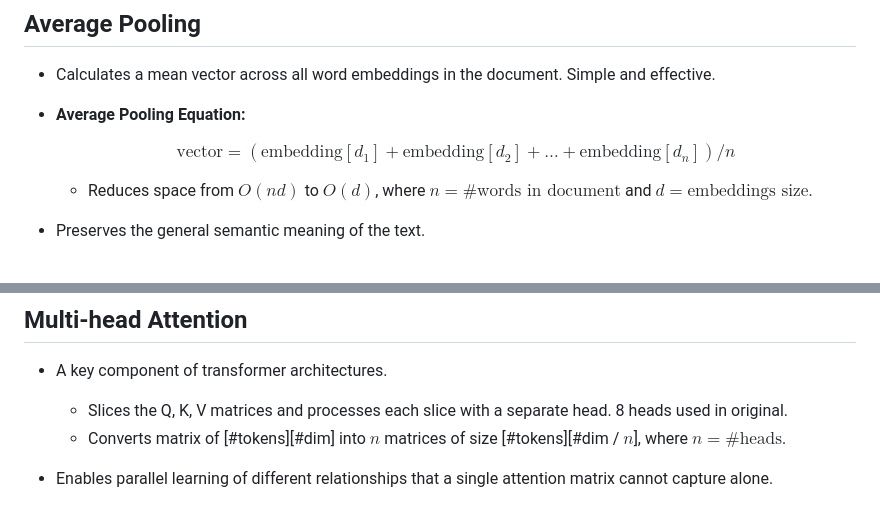
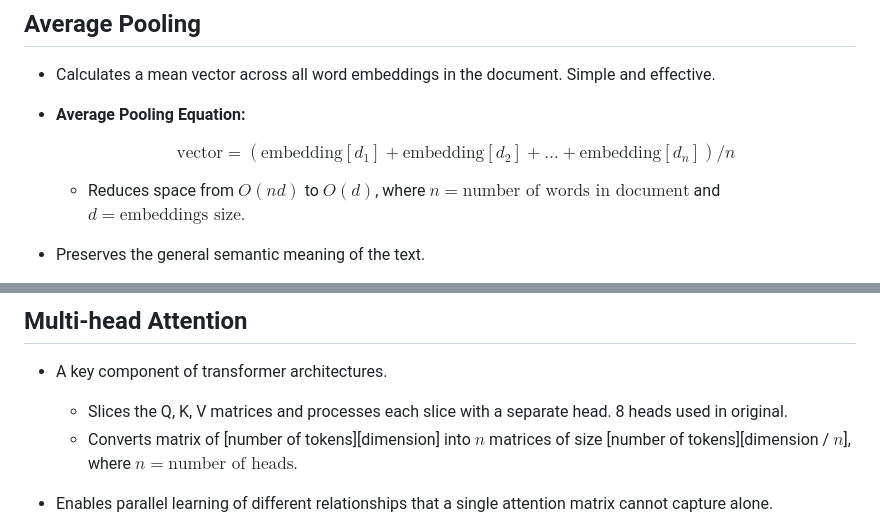
Before and after one commit to mmaarij/msc-computing-notes, a Markdown page: Text and Sequence Analytics/Compiled Notes.md, 2 parts joined by grey strips. Drawn GitHub-style.

Commit message:
fix: Clarify terminology in Word2Vec and transformer architecture explanations

```diff
--- a/Text and Sequence Analytics/Compiled Notes.md
+++ b/Text and Sequence Analytics/Compiled Notes.md
@@ -1208,7 +1208,7 @@ To handle large vocabularies, Word2Vec uses approximation techniques:
 
     $$\text{vector} = (\text{embedding}[d_1] + \text{embedding}[d_2] + \dots + \text{embedding}[d_n]) / n$$
 
-  - Reduces space from $O(nd)$ to $O(d)$, where $n = \text{#words in document}$ and $d = \text{embeddings size}$.
+  - Reduces space from $O(nd)$ to $O(d)$, where $n = \text{number of words in document}$ and $d = \text{embeddings size}$.
 
 - Preserves the general semantic meaning of the text.
 
@@ -1342,7 +1342,7 @@ To handle large vocabularies, Word2Vec uses approximation techniques:
 - A key component of transformer architectures.
 
   - Slices the Q, K, V matrices and processes each slice with a separate head. 8 heads used in original.
-  - Converts matrix of [#tokens][#dim] into $n$ matrices of size [#tokens][#dim / $n$], where $n = \text{#heads}$.
+  - Converts matrix of [number of tokens][dimension] into $n$ matrices of size [number of tokens][dimension / $n$], where $n = \text{number of heads}$.
 
 - Enables parallel learning of different relationships that a single attention matrix cannot capture alone.
 
```
